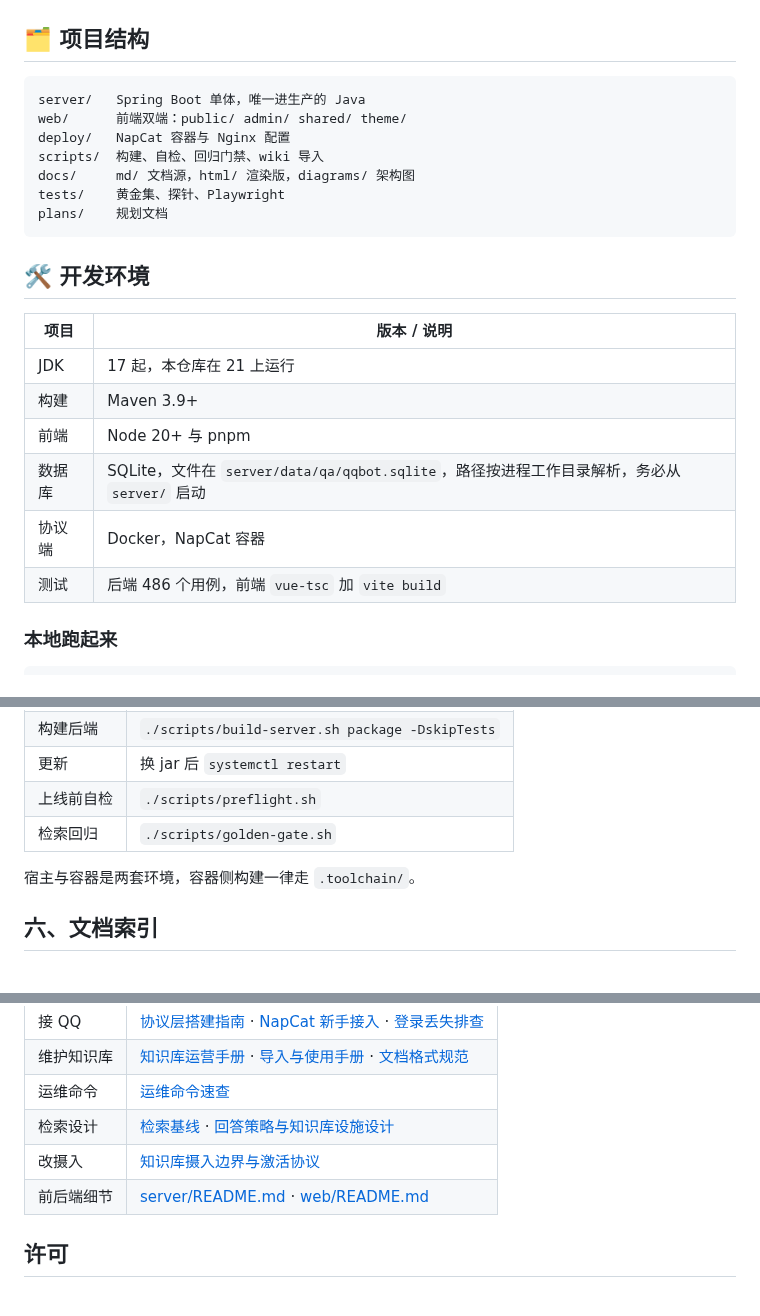
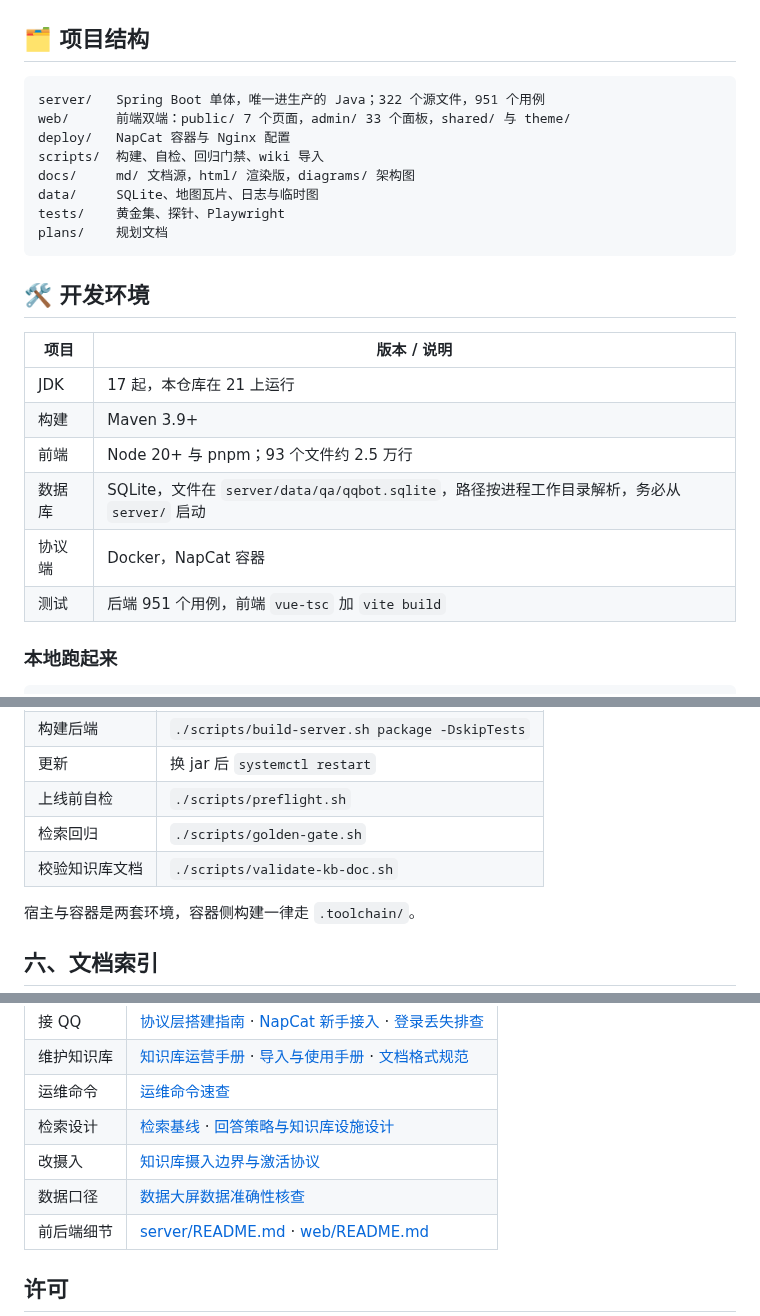
Before and after one commit to HuoGu-Hub/Q-A-bot, a Markdown page: README.md, 3 parts joined by grey strips. Rendered like a GitHub page.

````diff
--- a/README.md
+++ b/README.md
@@ -97,11 +116,12 @@
 ## 🗂 项目结构
 
 ```text
-server/   Spring Boot 单体，唯一进生产的 Java
-web/      前端双端：public/ admin/ shared/ theme/
+server/   Spring Boot 单体，唯一进生产的 Java；322 个源文件，951 个用例
+web/      前端双端：public/ 7 个页面，admin/ 33 个面板，shared/ 与 theme/
 deploy/   NapCat 容器与 Nginx 配置
 scripts/  构建、自检、回归门禁、wiki 导入
 docs/     md/ 文档源，html/ 渲染版，diagrams/ 架构图
+data/     SQLite、地图瓦片、日志与临时图
 tests/    黄金集、探针、Playwright
 plans/    规划文档
 ```
@@ -112,10 +132,10 @@ plans/    规划文档
 |---|---|
 | JDK | 17 起，本仓库在 21 上运行 |
 | 构建 | Maven 3.9+ |
-| 前端 | Node 20+ 与 pnpm |
+| 前端 | Node 20+ 与 pnpm；93 个文件约 2.5 万行 |
 | 数据库 | SQLite，文件在 `server/data/qa/qqbot.sqlite`，路径按进程工作目录解析，务必从 `server/` 启动 |
 | 协议端 | Docker，NapCat 容器 |
-| 测试 | 后端 486 个用例，前端 `vue-tsc` 加 `vite build` |
+| 测试 | 后端 951 个用例，前端 `vue-tsc` 加 `vite build` |
 
 ### 本地跑起来
 
@@ -140,6 +160,7 @@ NapCat 容器、systemd 托管 jar、Nginx 反代，步骤见[公网部署指南
 | 更新 | 换 jar 后 `systemctl restart` |
 | 上线前自检 | `./scripts/preflight.sh` |
 | 检索回归 | `./scripts/golden-gate.sh` |
+| 校验知识库文档 | `./scripts/validate-kb-doc.sh` |
 
 宿主与容器是两套环境，容器侧构建一律走 `.toolchain/`。
 
@@ -154,6 +175,7 @@ NapCat 容器、systemd 托管 jar、Nginx 反代，步骤见[公网部署指南
 | 运维命令 | [运维命令速查](docs/md/知识库运维命令速查.md) |
 | 检索设计 | [检索基线](docs/md/检索基线.md) · [回答策略与知识库设施设计](docs/md/回答策略与知识库设施设计.md) |
 | 改摄入 | [知识库摄入边界与激活协议](docs/md/知识库摄入边界与激活协议.md) |
+| 数据口径 | [数据大屏数据准确性核查](docs/md/数据大屏数据准确性核查.md) |
 | 前后端细节 | [server/README.md](server/README.md) · [web/README.md](web/README.md) |
 
 ## 许可
````
Also changed, not shown: other parts of README.md (+42 -23 lines), README.en.md (+102 -82 lines), docs/diagrams/system-architecture.png, 2 other files.
